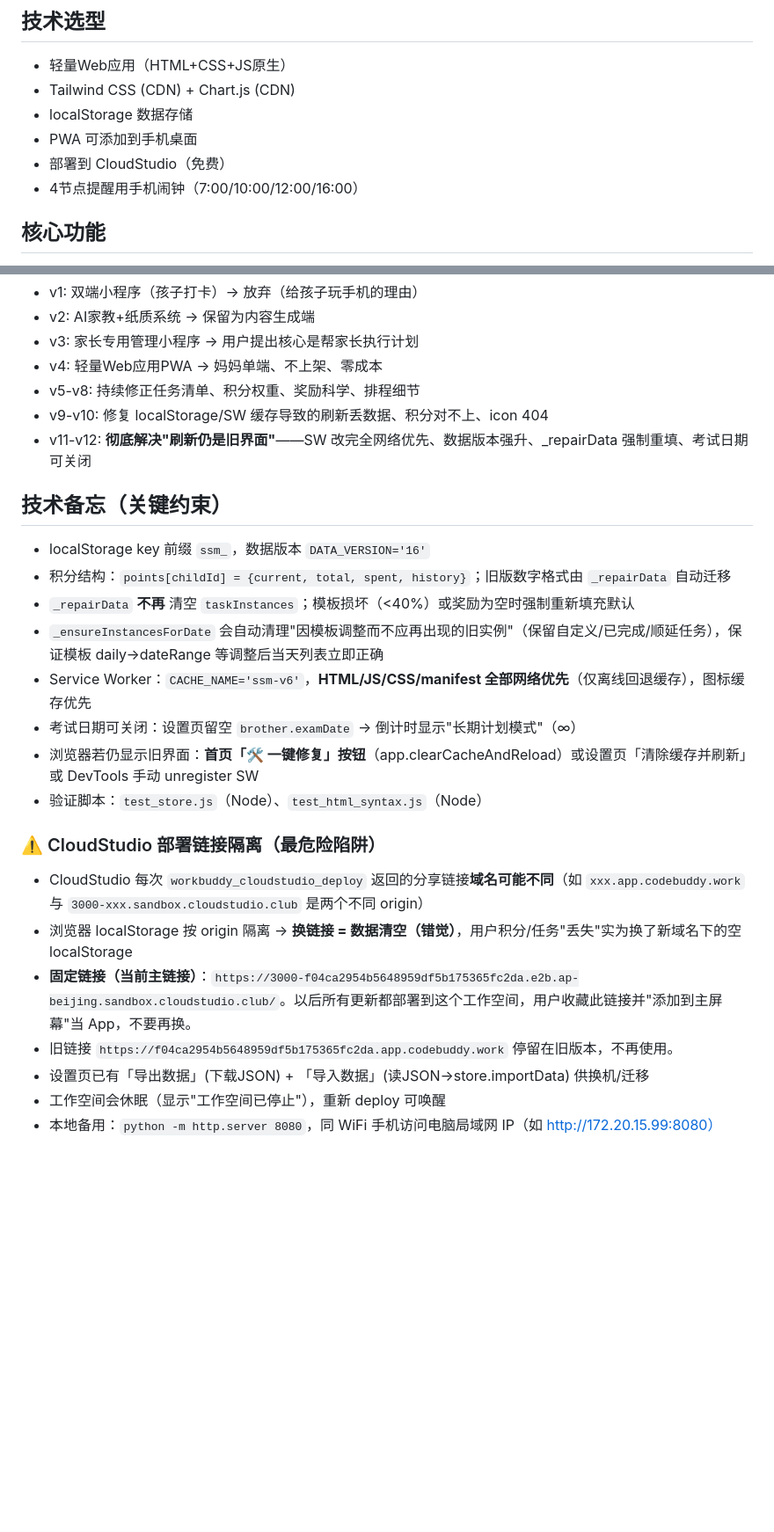
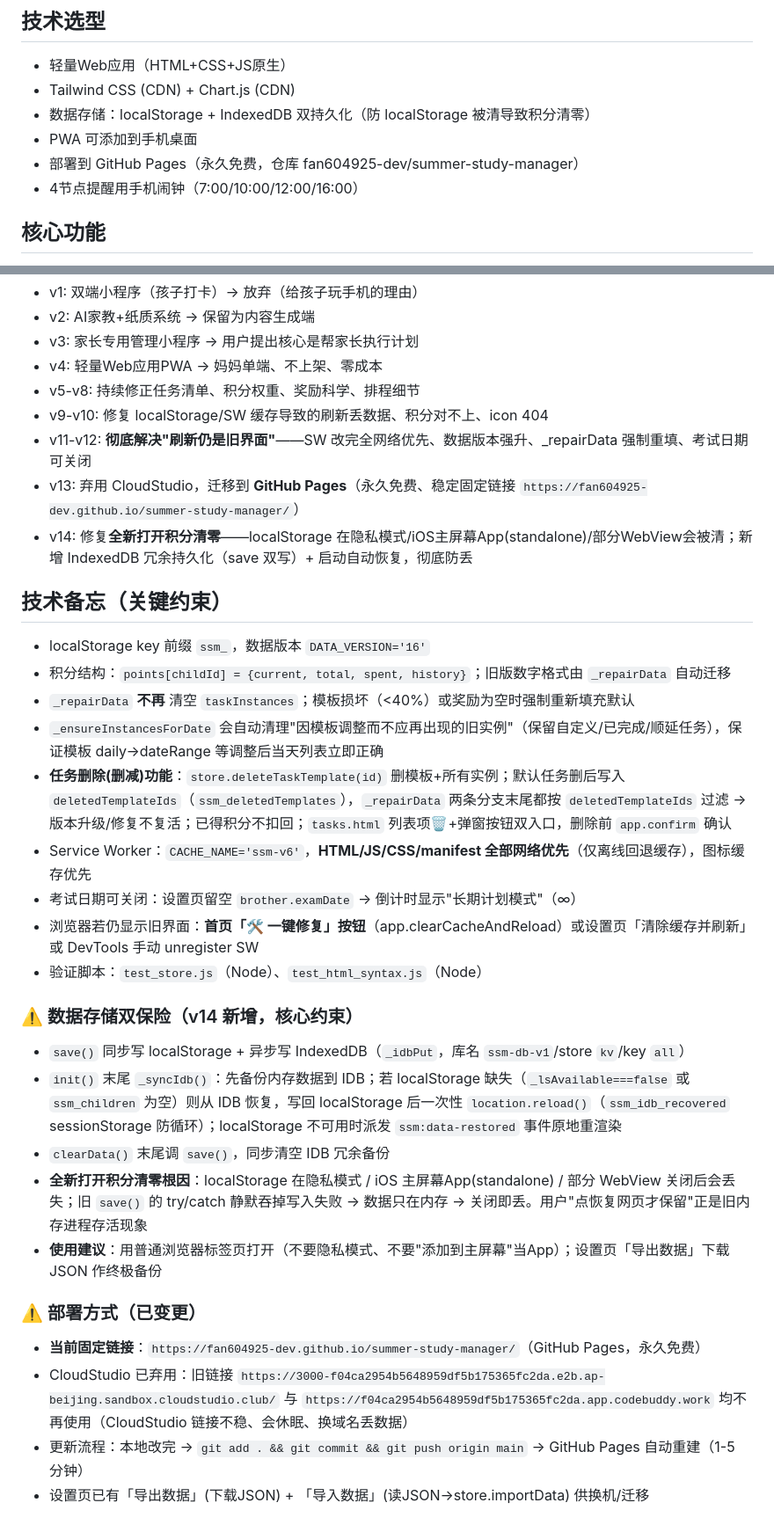
Before and after one commit to fan604925-dev/summer-study-manager, a Markdown page: .workbuddy/memory/MEMORY.md, 2 parts joined by grey strips. Shown at 88% size. Rendered like a GitHub page; blank space fills up the shorter version.

```diff
--- a/.workbuddy/memory/MEMORY.md
+++ b/.workbuddy/memory/MEMORY.md
@@ -8,9 +8,9 @@
 ## 技术选型
 - 轻量Web应用（HTML+CSS+JS原生）
 - Tailwind CSS (CDN) + Chart.js (CDN)
-- localStorage 数据存储
+- 数据存储：localStorage + IndexedDB 双持久化（防 localStorage 被清导致积分清零）
 - PWA 可添加到手机桌面
-- 部署到 CloudStudio（免费）
+- 部署到 GitHub Pages（永久免费，仓库 fan604925-dev/summer-study-manager）
 - 4节点提醒用手机闹钟（7:00/10:00/12:00/16:00）
 
 ## 核心功能
@@ -74,22 +74,29 @@
 - v5-v8: 持续修正任务清单、积分权重、奖励科学、排程细节
 - v9-v10: 修复 localStorage/SW 缓存导致的刷新丢数据、积分对不上、icon 404
 - v11-v12: **彻底解决"刷新仍是旧界面"**——SW 改完全网络优先、数据版本强升、_repairData 强制重填、考试日期可关闭
+- v13: 弃用 CloudStudio，迁移到 **GitHub Pages**（永久免费、稳定固定链接 `https://fan604925-dev.github.io/summer-study-manager/`）
+- v14: 修复**全新打开积分清零**——localStorage 在隐私模式/iOS主屏幕App(standalone)/部分WebView会被清；新增 IndexedDB 冗余持久化（save 双写）+ 启动自动恢复，彻底防丢
 
 ## 技术备忘（关键约束）
 - localStorage key 前缀 `ssm_`，数据版本 `DATA_VERSION='16'`
 - 积分结构：`points[childId] = {current, total, spent, history}`；旧版数字格式由 `_repairData` 自动迁移
 - `_repairData` **不再** 清空 `taskInstances`；模板损坏（<40%）或奖励为空时强制重新填充默认
 - `_ensureInstancesForDate` 会自动清理"因模板调整而不应再出现的旧实例"（保留自定义/已完成/顺延任务），保证模板 daily→dateRange 等调整后当天列表立即正确
+- **任务删除(删减)功能**：`store.deleteTaskTemplate(id)` 删模板+所有实例；默认任务删后写入 `deletedTemplateIds`（`ssm_deletedTemplates`），`_repairData` 两条分支末尾都按 `deletedTemplateIds` 过滤 → 版本升级/修复不复活；已得积分不扣回；`tasks.html` 列表项🗑️+弹窗按钮双入口，删除前 `app.confirm` 确认
 - Service Worker：`CACHE_NAME='ssm-v6'`，**HTML/JS/CSS/manifest 全部网络优先**（仅离线回退缓存），图标缓存优先
 - 考试日期可关闭：设置页留空 `brother.examDate` → 倒计时显示"长期计划模式"（∞）
 - 浏览器若仍显示旧界面：**首页「🛠️ 一键修复」按钮**（app.clearCacheAndReload）或设置页「清除缓存并刷新」或 DevTools 手动 unregister SW
 - 验证脚本：`test_store.js`（Node）、`test_html_syntax.js`（Node）
 
-### ⚠️ CloudStudio 部署链接隔离（最危险陷阱）
-- CloudStudio 每次 `workbuddy_cloudstudio_deploy` 返回的分享链接**域名可能不同**（如 `xxx.app.codebuddy.work` 与 `3000-xxx.sandbox.cloudstudio.club` 是两个不同 origin）
-- 浏览器 localStorage 按 origin 隔离 → **换链接 = 数据清空（错觉）**，用户积分/任务"丢失"实为换了新域名下的空 localStorage
-- **固定链接（当前主链接）**：`https://3000-f04ca2954b5648959df5b175365fc2da.e2b.ap-beijing.sandbox.cloudstudio.club/`。以后所有更新都部署到这个工作空间，用户收藏此链接并"添加到主屏幕"当 App，不要再换。
-- 旧链接 `https://f04ca2954b5648959df5b175365fc2da.app.codebuddy.work` 停留在旧版本，不再使用。
+### ⚠️ 数据存储双保险（v14 新增，核心约束）
+- `save()` 同步写 localStorage + 异步写 IndexedDB（`_idbPut`，库名 `ssm-db-v1`/store `kv`/key `all`）
+- `init()` 末尾 `_syncIdb()`：先备份内存数据到 IDB；若 localStorage 缺失（`_lsAvailable===false` 或 `ssm_children` 为空）则从 IDB 恢复，写回 localStorage 后一次性 `location.reload()`（`ssm_idb_recovered` sessionStorage 防循环）；localStorage 不可用时派发 `ssm:data-restored` 事件原地重渲染
+- `clearData()` 末尾调 `save()`，同步清空 IDB 冗余备份
+- **全新打开积分清零根因**：localStorage 在隐私模式 / iOS 主屏幕App(standalone) / 部分 WebView 关闭后会丢失；旧 `save()` 的 try/catch 静默吞掉写入失败 → 数据只在内存 → 关闭即丢。用户"点恢复网页才保留"正是旧内存进程存活现象
+- **使用建议**：用普通浏览器标签页打开（不要隐私模式、不要"添加到主屏幕"当App）；设置页「导出数据」下载 JSON 作终极备份
+
+### ⚠️ 部署方式（已变更）
+- **当前固定链接**：`https://fan604925-dev.github.io/summer-study-manager/`（GitHub Pages，永久免费）
+- CloudStudio 已弃用：旧链接 `https://3000-f04ca2954b5648959df5b175365fc2da.e2b.ap-beijing.sandbox.cloudstudio.club/` 与 `https://f04ca2954b5648959df5b175365fc2da.app.codebuddy.work` 均不再使用（CloudStudio 链接不稳、会休眠、换域名丢数据）
+- 更新流程：本地改完 → `git add . && git commit && git push origin main` → GitHub Pages 自动重建（1-5 分钟）
 - 设置页已有「导出数据」(下载JSON) + 「导入数据」(读JSON→store.importData) 供换机/迁移
-- 工作空间会休眠（显示"工作空间已停止"），重新 deploy 可唤醒
-- 本地备用：`python -m http.server 8080`，同 WiFi 手机访问电脑局域网 IP（如 http://172.20.15.99:8080）
```
Also changed, not shown: .workbuddy/memory/2026-07-23.md (added, +31 -0 lines).
